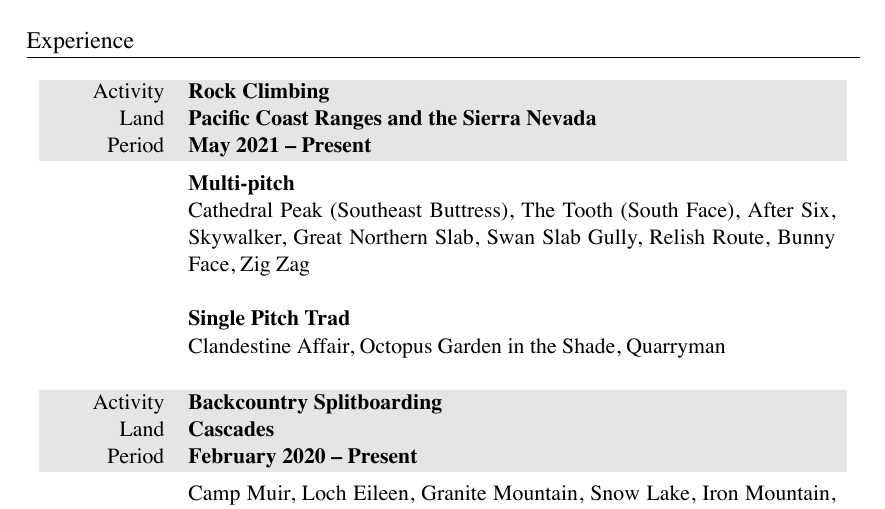
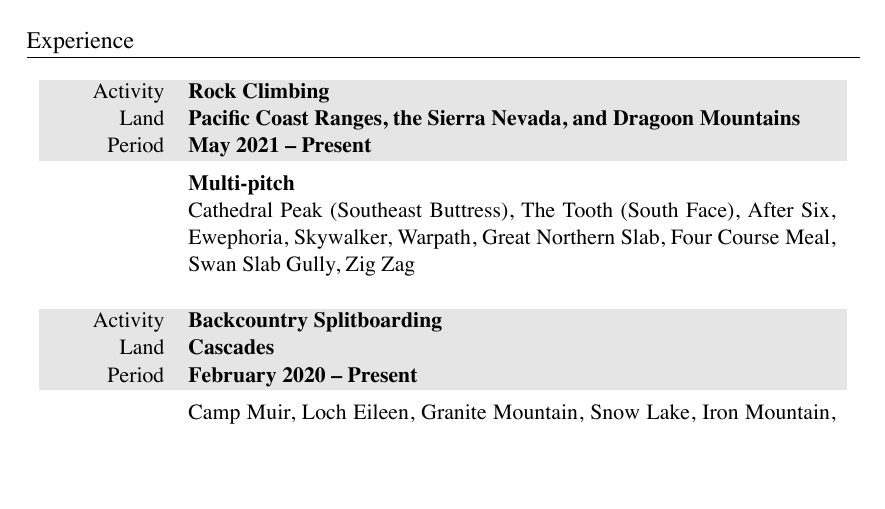
Before and after one commit to markopfell/life, a LaTeX CV (work/mountain_guiding/mark_opfell,climbing_resume.tex): part of the page, cut so that both start at the same text, the shorter picture padded with empty space. The pictures show the PDF file work/mountain_guiding/mark_opfell,climbing_resume.pdf that the author committed with the source.

Commit message:
A bunch of multipitch in Cochise Stronghold

```diff
--- a/work/mountain_guiding/mark_opfell,climbing_resume.tex
+++ b/work/mountain_guiding/mark_opfell,climbing_resume.tex
@@ -67,22 +67,22 @@
 
 \begin{tabularx}{0.97\linewidth}{>{\raggedleft\scshape}p{2cm}X}
 \gray Activity & \textbf{Rock Climbing}\\
-\gray Land & \textbf{Pacific Coast Ranges and the Sierra Nevada} \hfill \\
+\gray Land & \textbf{Pacific Coast Ranges, the Sierra Nevada, and Dragoon Mountains} \hfill \\
 \gray Period & \textbf{May 2021 -- Present}\\
 &
 \vspace{-0.15 cm}
-\textbf{Multi-pitch}
+\textbf{Multi-pitch Trad}
 %50 multi-pitch with 10 being grade III or longer
 \newline
-Cathedral Peak (Southeast Buttress), The Tooth (South Face), After Six, Skywalker, Great Northern Slab, Swan Slab Gully, Relish Route, Bunny Face, Zig Zag
+Cathedral Peak (Southeast Buttress), The Tooth (South Face), After Six, Ewephoria, Skywalker, Warpath, Great Northern Slab, Four Course Meal, Swan Slab Gully, Zig Zag
 \newline
-\newline
-\textbf{Single Pitch Trad}
+%\newline
+%\textbf{Single Pitch Trad}
 % SPI  course = "15 trad climbs any grade "
 %SPI Exam = "You have led a minimum of 40 traditional routes, most of which should be 5.6 and on a variety of rock types"
 %Apprentice rock exam = 50 multi pitch rock climbs, ten 5.10s, ten Grade III trad routes
-\newline
-Clandestine Affair, Octopus Garden in the Shade, Quarryman\newline
+%\newline
+%Clandestine Affair, Octopus Garden in the Shade, Quarryman\newline
 \\
 \end{tabularx}
 \begin{tabularx}{0.97\linewidth}{>{\raggedleft\scshape}p{2cm}X}
```
Also changed, not shown: work/mountain_guiding/mark_opfell,climbing_resume.pdf.
